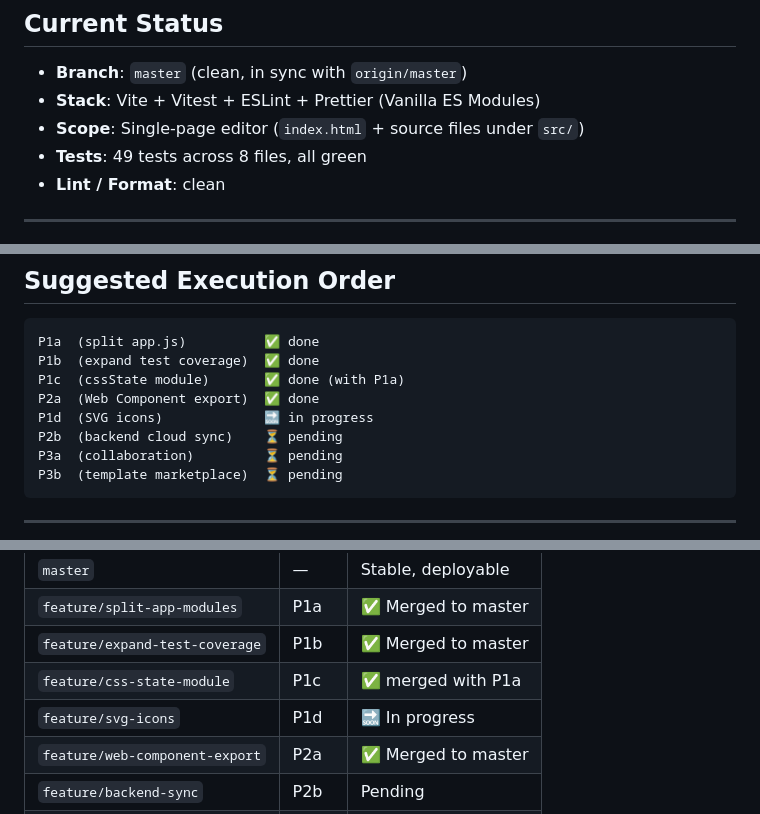
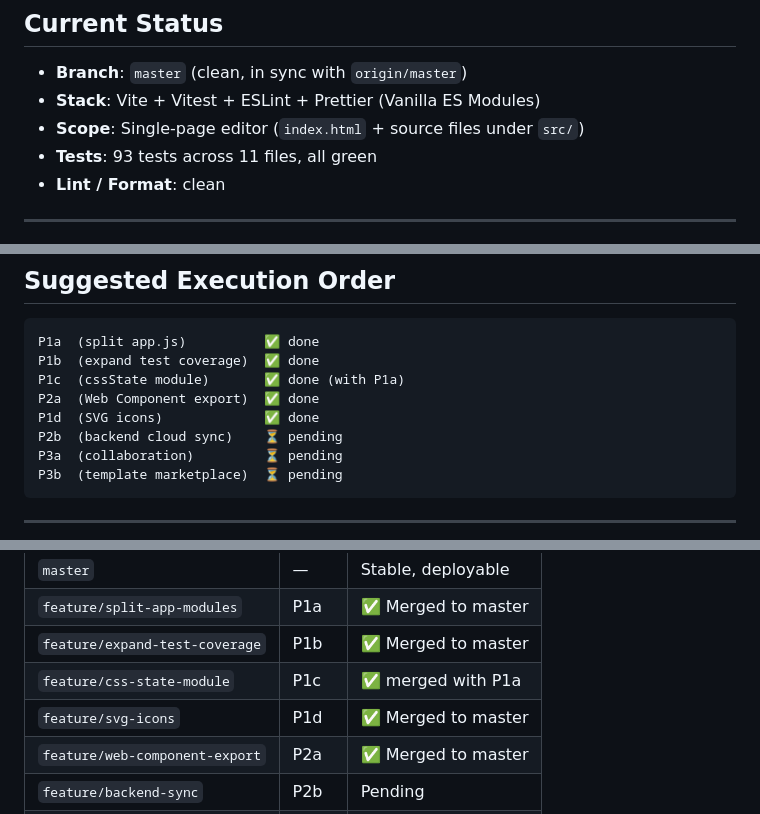
Before and after one commit to klhrd/layout-craft, a Markdown page: ROADMAP.md, 3 parts joined by grey strips. GitHub-like rendering.

Commit message:
docs: mark P1d (SVG icons) done, update test count, add execution log

```diff
--- a/ROADMAP.md
+++ b/ROADMAP.md
@@ -8,7 +8,7 @@ by priority and annotated with the corresponding feature branch name.
 - **Branch**: `master` (clean, in sync with `origin/master`)
 - **Stack**: Vite + Vitest + ESLint + Prettier (Vanilla ES Modules)
 - **Scope**: Single-page editor (`index.html` + source files under `src/`)
-- **Tests**: 49 tests across 8 files, all green
+- **Tests**: 93 tests across 11 files, all green
 - **Lint / Format**: clean
 
 ---
@@ -146,7 +146,7 @@ P1a  (split app.js)          ✅ done
 P1b  (expand test coverage)  ✅ done
 P1c  (cssState module)       ✅ done (with P1a)
 P2a  (Web Component export)  ✅ done
-P1d  (SVG icons)             🔜 in progress
+P1d  (SVG icons)             ✅ done
 P2b  (backend cloud sync)    ⏳ pending
 P3a  (collaboration)         ⏳ pending
 P3b  (template marketplace)  ⏳ pending
@@ -165,7 +165,7 @@ from the latest `master` and merge back when green.
 | `feature/split-app-modules`    | P1a  | ✅ Merged to master |
 | `feature/expand-test-coverage` | P1b  | ✅ Merged to master |
 | `feature/css-state-module`     | P1c  | ✅ merged with P1a  |
-| `feature/svg-icons`            | P1d  | 🔜 In progress      |
+| `feature/svg-icons`            | P1d  | ✅ Merged to master  |
 | `feature/web-component-export` | P2a  | ✅ Merged to master |
 | `feature/backend-sync`         | P2b  | Pending             |
 | `feature/collab`               | P3a  | Pending             |
```
Also changed, not shown: other parts of ROADMAP.md (+1 -0 lines).
